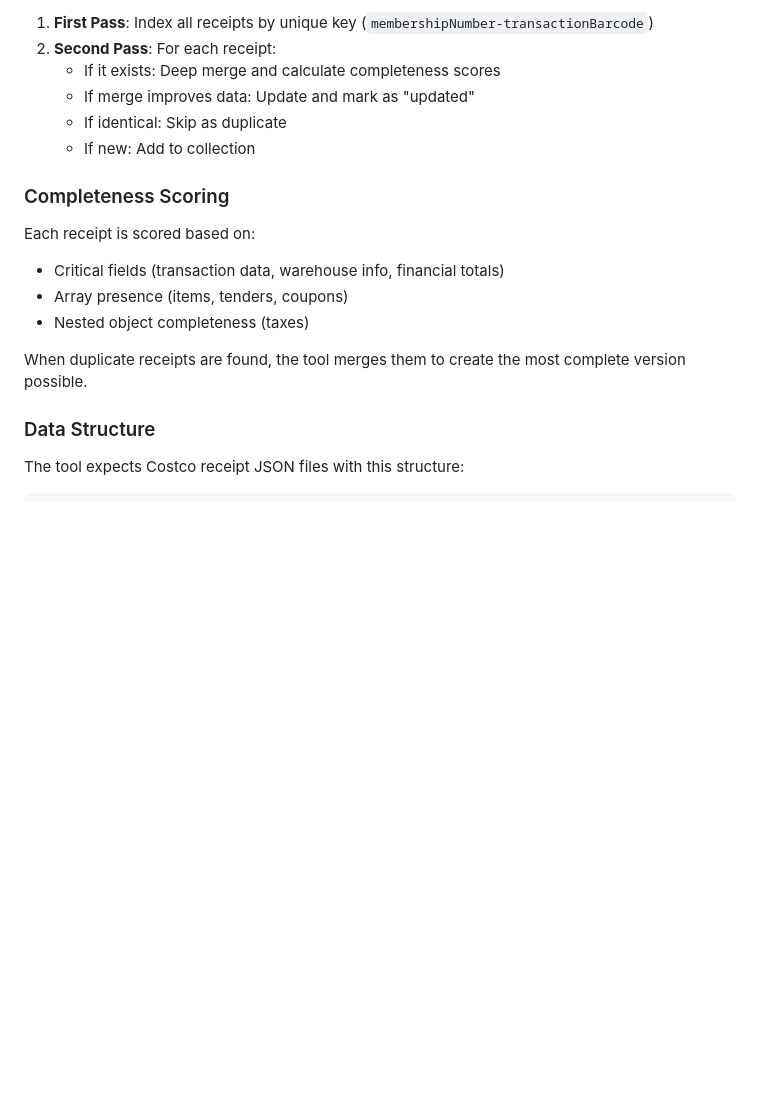
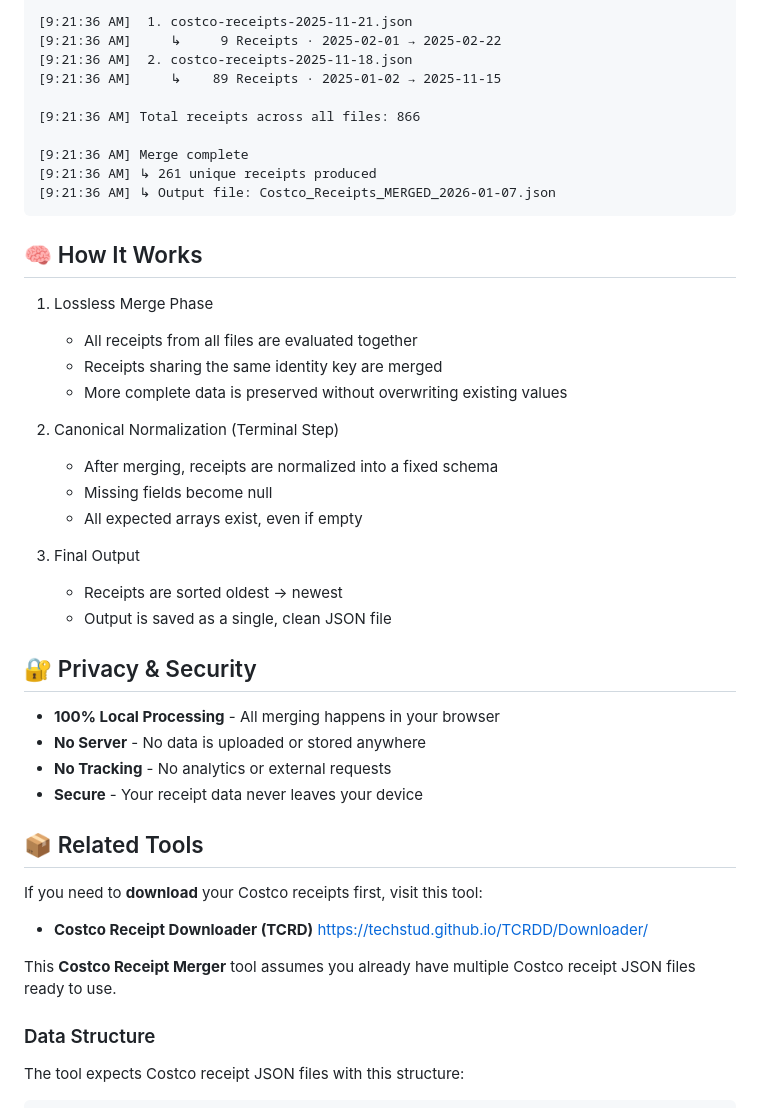
Before and after one commit to TechStud/costco-receipt-merger, a Markdown page: README.md, the part around one of its changes. Rendered like a GitHub page; blank space fills up the shorter version.

````diff
--- a/README.md
+++ b/README.md
@@ -60,19 +63,48 @@ The tool uses a two-pass merge algorithm:
 
-1. **First Pass**: Index all receipts by unique key (`membershipNumber-transactionBarcode`)
-2. **Second Pass**: For each receipt:
-   - If it exists: Deep merge and calculate completeness scores
-   - If merge improves data: Update and mark as "updated"
-   - If identical: Skip as duplicate
-   - If new: Add to collection
+[9:21:36 AM]  1. costco-receipts-2025-11-21.json
+[9:21:36 AM]     ↳     9 Receipts · 2025-02-01 → 2025-02-22
+[9:21:36 AM]  2. costco-receipts-2025-11-18.json
+[9:21:36 AM]     ↳    89 Receipts · 2025-01-02 → 2025-11-15
 
-### Completeness Scoring
+[9:21:36 AM] Total receipts across all files: 866
 
-Each receipt is scored based on:
-- Critical fields (transaction data, warehouse info, financial totals)
-- Array presence (items, tenders, coupons)
-- Nested object completeness (taxes)
+[9:21:36 AM] Merge complete
+[9:21:36 AM] ↳ 261 unique receipts produced
+[9:21:36 AM] ↳ Output file: Costco_Receipts_MERGED_2026-01-07.json
+```
 
-When duplicate receipts are found, the tool merges them to create the most complete version possible.
+
+## 🧠 How It Works
+
+1. Lossless Merge Phase
+   - All receipts from all files are evaluated together
+   - Receipts sharing the same identity key are merged
+   - More complete data is preserved without overwriting existing values
+
+2. Canonical Normalization (Terminal Step)
+   - After merging, receipts are normalized into a fixed schema
+   - Missing fields become null
+   - All expected arrays exist, even if empty
+
+3. Final Output
+   - Receipts are sorted oldest → newest
+   - Output is saved as a single, clean JSON file
+
+## 🔐 Privacy & Security
+
+- **100% Local Processing** - All merging happens in your browser
+- **No Server** - No data is uploaded or stored anywhere
+- **No Tracking** - No analytics or external requests
+- **Secure** - Your receipt data never leaves your device
+
+## 📦 Related Tools
+
+If you need to **download** your Costco receipts first, visit this tool:
+- **Costco Receipt Downloader (TCRD)**
+https://techstud.github.io/TCRDD/Downloader/
+
+This **Costco Receipt Merger** tool assumes you already have multiple Costco receipt JSON files ready to use.
+
 
 ### Data Structure
 
````
Also changed, not shown: other parts of README.md (+42 -51 lines).
